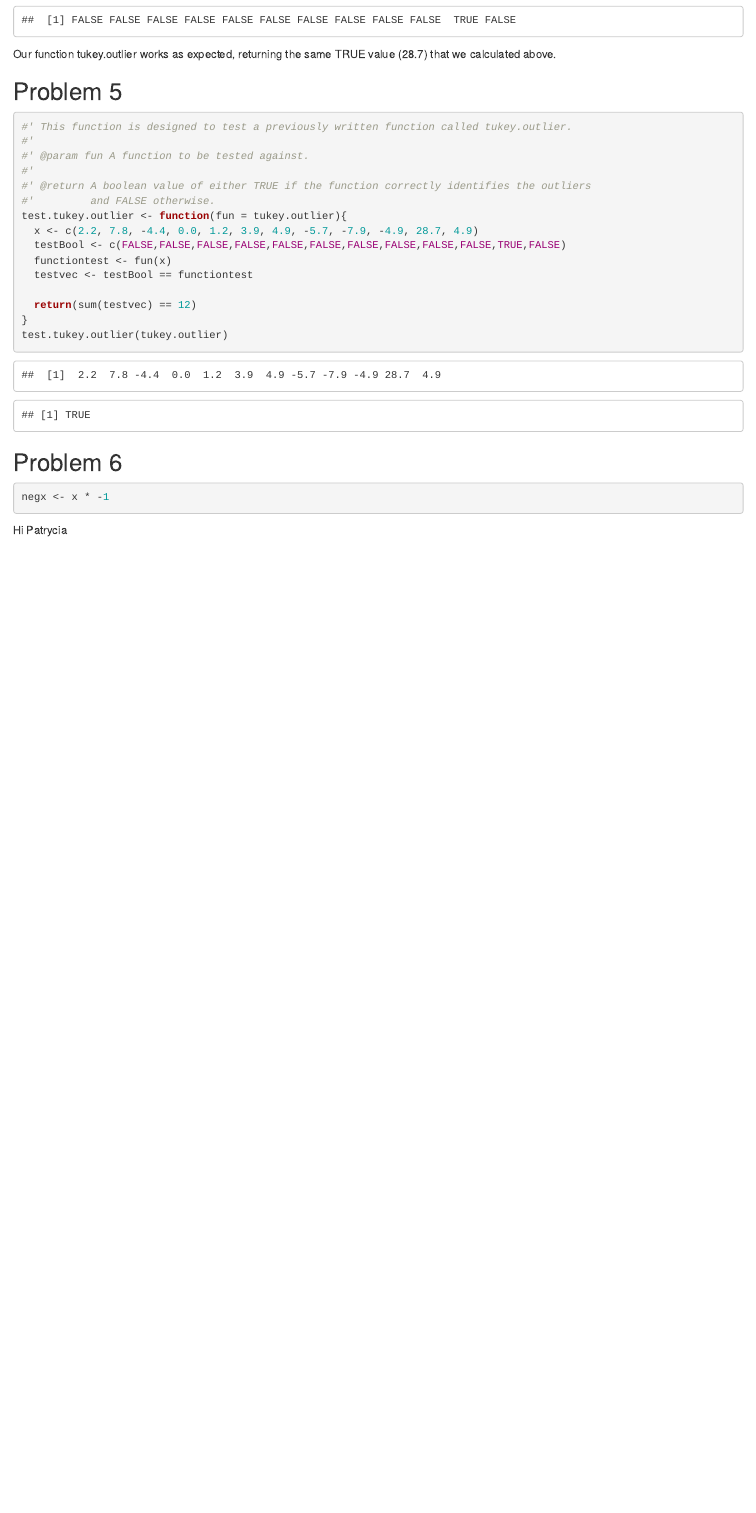
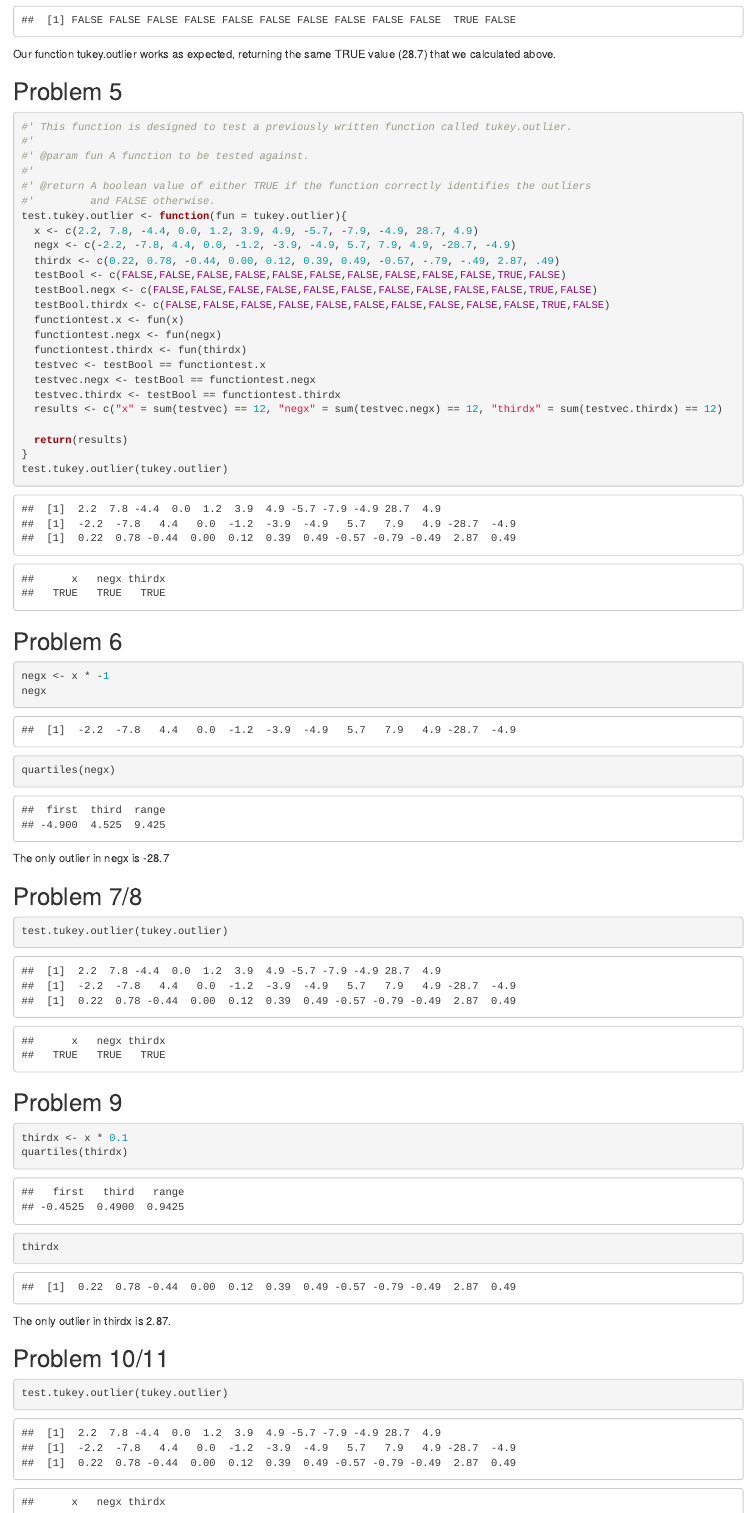
Before and after one commit to patryciaskora/MA350Lab5, an R Markdown document (Lab5.Rmd): the page in a window 1100 px wide, from 1690 px down. Rendered offline with R 4.5, knitr and Pandoc, with nearby package versions.

Commit message:
Completed

````diff
--- a/Lab5.Rmd
+++ b/Lab5.Rmd
@@ -86,11 +86,20 @@ Our function tukey.outlier works as expected, returning the same TRUE value (28.
 #'         and FALSE otherwise.
 test.tukey.outlier <- function(fun = tukey.outlier){
   x <- c(2.2, 7.8, -4.4, 0.0, 1.2, 3.9, 4.9, -5.7, -7.9, -4.9, 28.7, 4.9)
+  negx <- c(-2.2, -7.8, 4.4, 0.0, -1.2, -3.9, -4.9, 5.7, 7.9, 4.9, -28.7, -4.9)
+  thirdx <- c(0.22, 0.78, -0.44, 0.00, 0.12, 0.39, 0.49, -0.57, -.79, -.49, 2.87, .49)
   testBool <- c(FALSE,FALSE,FALSE,FALSE,FALSE,FALSE,FALSE,FALSE,FALSE,FALSE,TRUE,FALSE)
-  functiontest <- fun(x)
-  testvec <- testBool == functiontest
+  testBool.negx <- c(FALSE,FALSE,FALSE,FALSE,FALSE,FALSE,FALSE,FALSE,FALSE,FALSE,TRUE,FALSE)
+  testBool.thirdx <- c(FALSE,FALSE,FALSE,FALSE,FALSE,FALSE,FALSE,FALSE,FALSE,FALSE,TRUE,FALSE)
+  functiontest.x <- fun(x)
+  functiontest.negx <- fun(negx)
+  functiontest.thirdx <- fun(thirdx)
+  testvec <- testBool == functiontest.x
+  testvec.negx <- testBool == functiontest.negx
+  testvec.thirdx <- testBool == functiontest.thirdx
+  results <- c("x" = sum(testvec) == 12, "negx" = sum(testvec.negx) == 12, "thirdx" = sum(testvec.thirdx) == 12)
 
-  return(sum(testvec) == 12)
+  return(results)
 }
 test.tukey.outlier(tukey.outlier)
 ```
@@ -98,5 +107,28 @@ test.tukey.outlier(tukey.outlier)
 ## Problem 6
 ```{r}
 negx <- x * -1
+negx
+quartiles(negx)
 ```
-Hi Patrycia
+The only outlier in negx is -28.7
+
+## Problem 7/8
+
+```{r}
+test.tukey.outlier(tukey.outlier)
+```
+
+## Problem 9
+
+```{r}
+thirdx <- x * 0.1
+quartiles(thirdx)
+thirdx
+```
+The only outlier in thirdx is 2.87.
+
+## Problem 10/11
+
+```{r}
+test.tukey.outlier(tukey.outlier)
+```
````
Also changed, not shown: Lab5.html.
